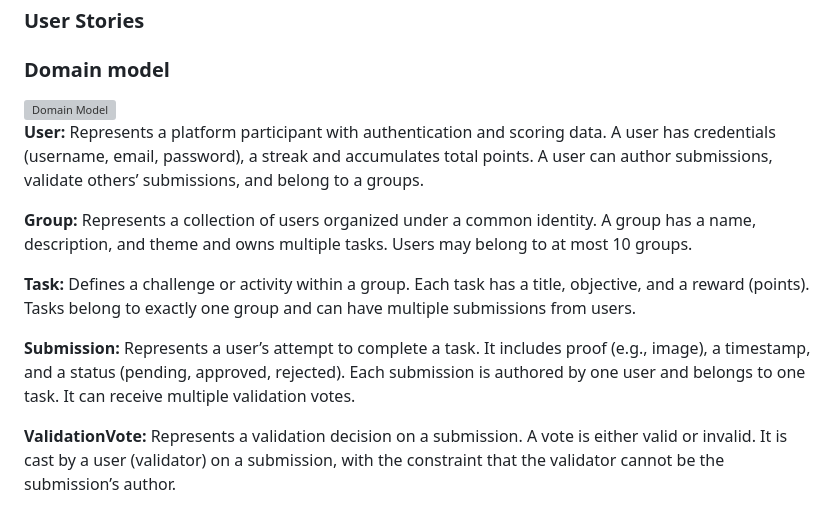
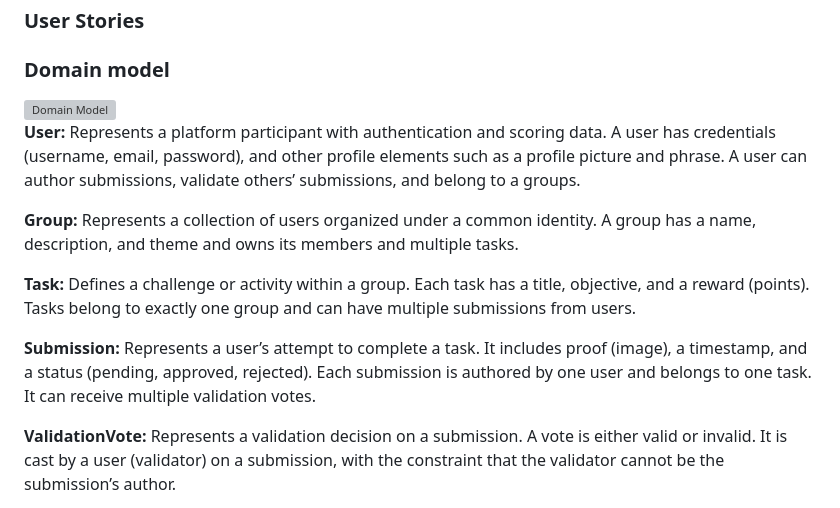
Before and after one commit to luislima9970/CircleUp, a Markdown page: README.md, the part around one of its changes. Drawn GitHub-style; grey boxes are pictures that could not be loaded.

```diff
--- a/README.md
+++ b/README.md
@@ -146,13 +146,14 @@ At the end, it is good to add a rough indication of the value of the user story
 
 
 
-**User:** Represents a platform participant with authentication and scoring data. A user has credentials (username, email, password), a streak and accumulates total points. A user can author submissions, validate others’ submissions, and belong to a groups.
 
-**Group:** Represents a collection of users organized under a common identity. A group has a name, description, and theme and owns multiple tasks. Users may belong to at most 10 groups.
+**User:** Represents a platform participant with authentication and scoring data. A user has credentials (username, email, password), and other profile elements such as a profile picture and phrase. A user can author submissions, validate others’ submissions, and belong to a groups.
+
+**Group:** Represents a collection of users organized under a common identity. A group has a name, description, and theme and owns its members and multiple tasks.
 
 **Task:** Defines a challenge or activity within a group. Each task has a title, objective, and a reward (points). Tasks belong to exactly one group and can have multiple submissions from users.
 
-**Submission:** Represents a user’s attempt to complete a task. It includes proof (e.g., image), a timestamp, and a status (pending, approved, rejected). Each submission is authored by one user and belongs to one task. It can receive multiple validation votes.
+**Submission:** Represents a user’s attempt to complete a task. It includes proof (image), a timestamp, and a status (pending, approved, rejected). Each submission is authored by one user and belongs to one task. It can receive multiple validation votes.
 
 **ValidationVote:** Represents a validation decision on a submission. A vote is either valid or invalid. It is cast by a user (validator) on a submission, with the constraint that the validator cannot be the submission’s author.
 
```
Also changed, not shown: other parts of README.md (+1 -1 lines).
